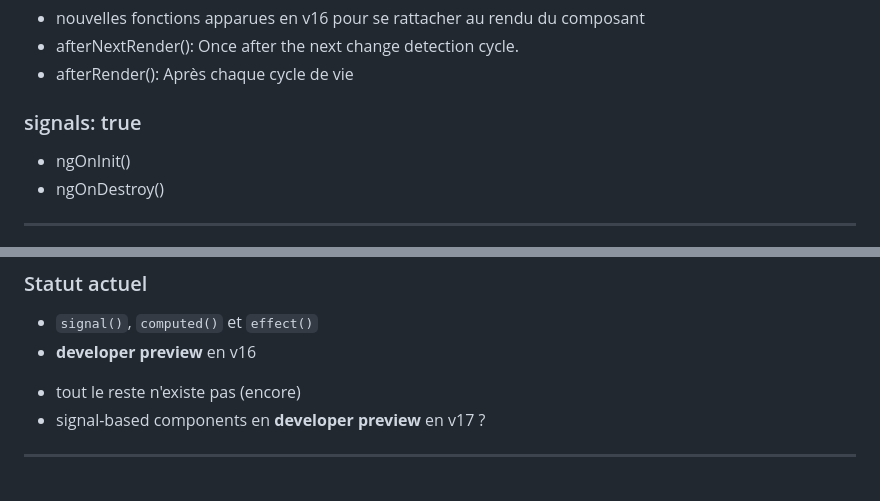
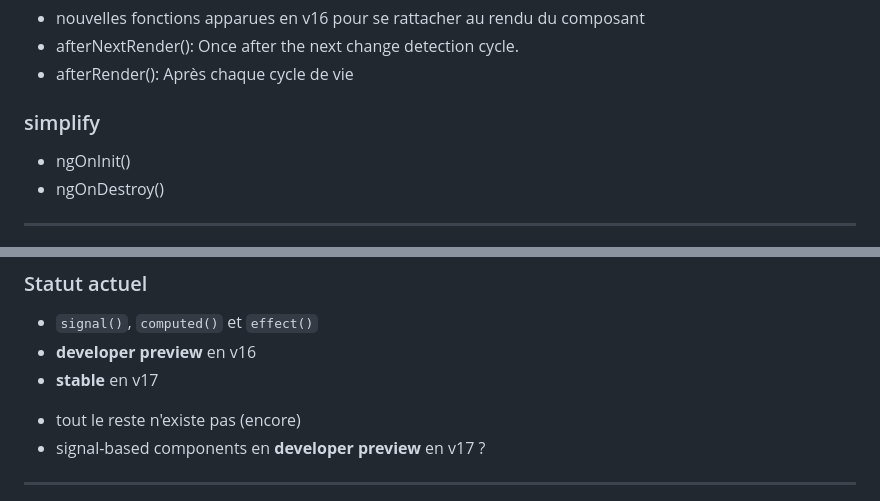
Before and after one commit to b-legrand/angular-signals-how-do-they-work, a Markdown page: public/signals-how-do-they-work.md, 2 parts joined by grey strips. Drawn GitHub-style.

```diff
--- a/public/signals-how-do-they-work.md
+++ b/public/signals-how-do-they-work.md
@@ -609,7 +582,7 @@ export class FormField {
 - afterRender(): Après chaque cycle de vie
 
 
-### signals: true
+### simplify
 
 - ngOnInit()
 - ngOnDestroy()
@@ -638,6 +611,7 @@ Your kids are gonna love it
 
 - `signal()`, `computed()` et `effect()`
 - __developer preview__ en v16
+- __stable__ en v17 <!-- .element: class="fragment" -->
 
 <!-- .element: class="fragment" -->
 
```
Also changed, not shown: other parts of public/signals-how-do-they-work.md (+5 -32 lines).
